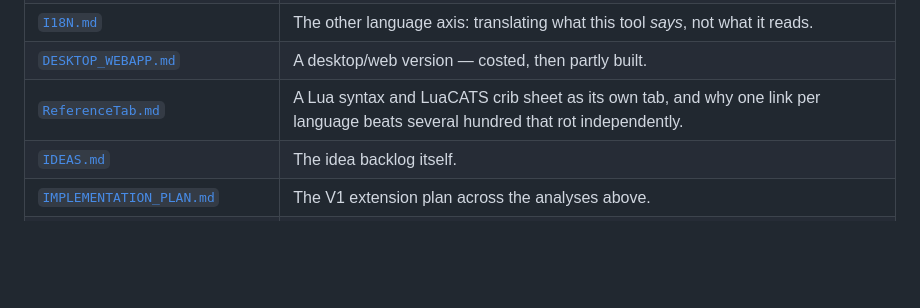
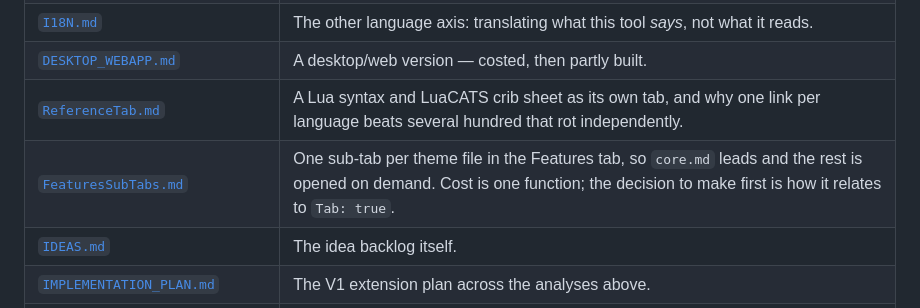
Before and after one commit to StefanBartl/documentation.nvim, a Markdown page: docs/README.md, the part around the change. GitHub-like rendering; blank space fills up the shorter version.

Commit message:
docs(ideas): write up the Features sub-tab proposal with its real cost
The ordering half shipped in this session because it was ten lines. This
records the other half honestly: the data is already grouped per file and
drawFeatures already emits one titled group each, so a sub-tab strip is one
function and no parser change -- an afternoon, not a project.

The part worth deciding before writing any of it is how sub-tabs relate to
`Tab: true`, which already promotes a single feature to a top-level tab.
Two ways to highlight at two levels is fine if it is stated which is which,
and a drift into being alternatives for the same job if it is not.

```diff
--- a/docs/README.md
+++ b/docs/README.md
@@ -67,6 +67,7 @@ one reconstructed afterwards.
 | [`I18N.md`](ROADMAP/IDEAS/I18N.md) | The other language axis: translating what this tool *says*, not what it reads. |
 | [`DESKTOP_WEBAPP.md`](ROADMAP/IDEAS/DESKTOP_WEBAPP.md) | A desktop/web version — costed, then partly built. |
 | [`ReferenceTab.md`](ROADMAP/IDEAS/ReferenceTab.md) | A Lua syntax and LuaCATS crib sheet as its own tab, and why one link per language beats several hundred that rot independently. |
+| [`FeaturesSubTabs.md`](ROADMAP/IDEAS/FeaturesSubTabs.md) | One sub-tab per theme file in the Features tab, so `core.md` leads and the rest is opened on demand. Cost is one function; the decision to make first is how it relates to `Tab: true`. |
 | [`IDEAS.md`](ROADMAP/IDEAS/IDEAS.md) | The idea backlog itself. |
 | [`IMPLEMENTATION_PLAN.md`](ROADMAP/IDEAS/IMPLEMENTATION_PLAN.md) | The V1 extension plan across the analyses above. |
 | [`IDEAS_IMPLEMENTATION_PLAN.md`](ROADMAP/IDEAS/IDEAS_IMPLEMENTATION_PLAN.md) | `IDEAS.md`'s backlog scored by effort, benefit and quick wins. Different scope from the file above it, deliberately. |
```
Also changed, not shown: 1 other file.
